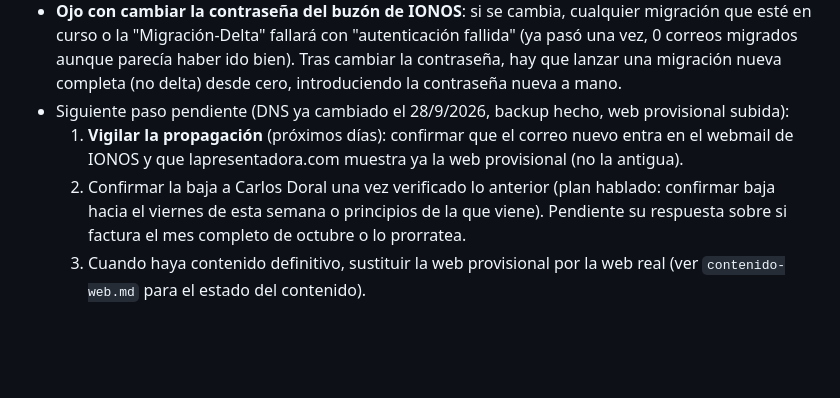
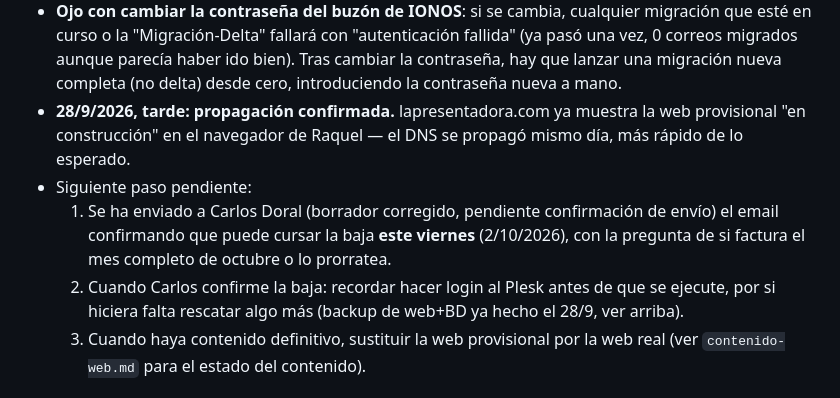
Before and after one commit to sonrake-spec/webLaPresentadora, a Markdown page: CLAUDE.md, the part around the change. Rendered like a GitHub page; blank space fills up the shorter version.

Commit message:
Confirmar propagacion DNS; email de baja a Carlos para el viernes

```diff
--- a/CLAUDE.md
+++ b/CLAUDE.md
@@ -47,12 +47,15 @@ misma carpeta — es la fuente de verdad de esa parte, se actualiza a medida que
   esté en curso o la "Migración-Delta" fallará con "autenticación fallida" (ya pasó una vez,
   0 correos migrados aunque parecía haber ido bien). Tras cambiar la contraseña, hay que lanzar
   una migración nueva completa (no delta) desde cero, introduciendo la contraseña nueva a mano.
-- Siguiente paso pendiente (DNS ya cambiado el 28/9/2026, backup hecho, web provisional subida):
-  1. **Vigilar la propagación** (próximos días): confirmar que el correo nuevo entra en el
-     webmail de IONOS y que lapresentadora.com muestra ya la web provisional (no la antigua).
-  2. Confirmar la baja a Carlos Doral una vez verificado lo anterior (plan hablado: confirmar
-     baja hacia el viernes de esta semana o principios de la que viene). Pendiente su respuesta
-     sobre si factura el mes completo de octubre o lo prorratea.
+- **28/9/2026, tarde: propagación confirmada.** lapresentadora.com ya muestra la web provisional
+  "en construcción" en el navegador de Raquel — el DNS se propagó mismo día, más rápido de lo
+  esperado.
+- Siguiente paso pendiente:
+  1. Se ha enviado a Carlos Doral (borrador corregido, pendiente confirmación de envío) el email
+     confirmando que puede cursar la baja **este viernes** (2/10/2026), con la pregunta de si
+     factura el mes completo de octubre o lo prorratea.
+  2. Cuando Carlos confirme la baja: recordar hacer login al Plesk antes de que se ejecute, por
+     si hiciera falta rescatar algo más (backup de web+BD ya hecho el 28/9, ver arriba).
   3. Cuando haya contenido definitivo, sustituir la web provisional por la web real (ver
      `contenido-web.md` para el estado del contenido).
 
```
